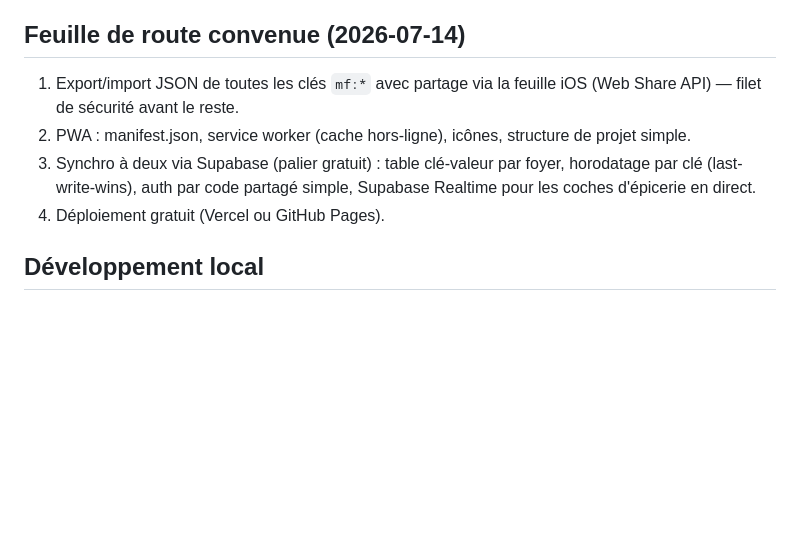
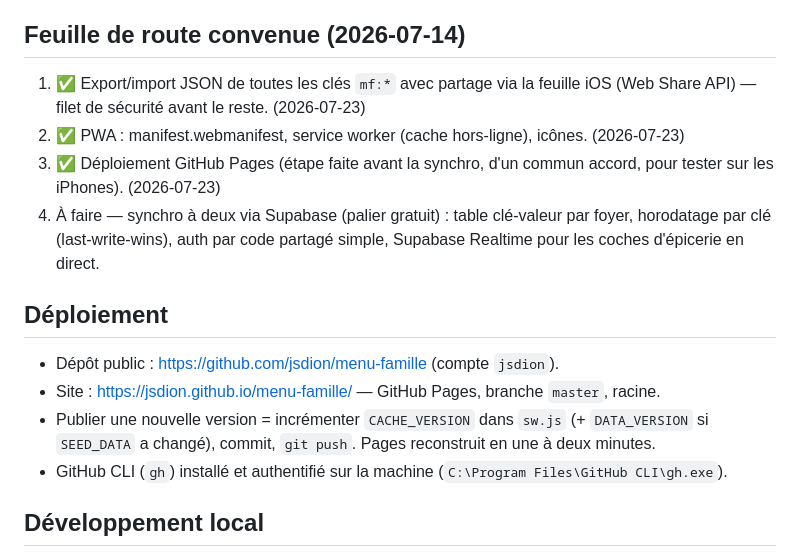
Before and after one commit to jsdion/menu-famille, a Markdown page: CLAUDE.md, the part around the change. GitHub-like rendering; blank space fills up the shorter version.

Commit message:
Deploiement GitHub Pages : documentation et feuille de route a jour
Co-Authored-By: Claude Fable 5 <noreply@anthropic.com>

```diff
--- a/CLAUDE.md
+++ b/CLAUDE.md
@@ -55,14 +55,26 @@ techniques au fur et à mesure, en termes accessibles.
 
 ## Feuille de route convenue (2026-07-14)
 
-1. Export/import JSON de toutes les clés `mf:*` avec partage via la feuille
-   iOS (Web Share API) — filet de sécurité avant le reste.
-2. PWA : manifest.json, service worker (cache hors-ligne), icônes, structure
-   de projet simple.
-3. Synchro à deux via Supabase (palier gratuit) : table clé-valeur par foyer,
-   horodatage par clé (last-write-wins), auth par code partagé simple,
-   Supabase Realtime pour les coches d'épicerie en direct.
-4. Déploiement gratuit (Vercel ou GitHub Pages).
+1. ✅ Export/import JSON de toutes les clés `mf:*` avec partage via la feuille
+   iOS (Web Share API) — filet de sécurité avant le reste. (2026-07-23)
+2. ✅ PWA : manifest.webmanifest, service worker (cache hors-ligne), icônes.
+   (2026-07-23)
+3. ✅ Déploiement GitHub Pages (étape faite avant la synchro, d'un commun
+   accord, pour tester sur les iPhones). (2026-07-23)
+4. À faire — synchro à deux via Supabase (palier gratuit) : table clé-valeur
+   par foyer, horodatage par clé (last-write-wins), auth par code partagé
+   simple, Supabase Realtime pour les coches d'épicerie en direct.
+
+## Déploiement
+
+- Dépôt public : https://github.com/jsdion/menu-famille (compte `jsdion`).
+- Site : https://jsdion.github.io/menu-famille/ — GitHub Pages, branche
+  `master`, racine.
+- Publier une nouvelle version = incrémenter `CACHE_VERSION` dans `sw.js`
+  (+ `DATA_VERSION` si `SEED_DATA` a changé), commit, `git push`. Pages
+  reconstruit en une à deux minutes.
+- GitHub CLI (`gh`) installé et authentifié sur la machine
+  (`C:\Program Files\GitHub CLI\gh.exe`).
 
 ## Développement local
 
```
